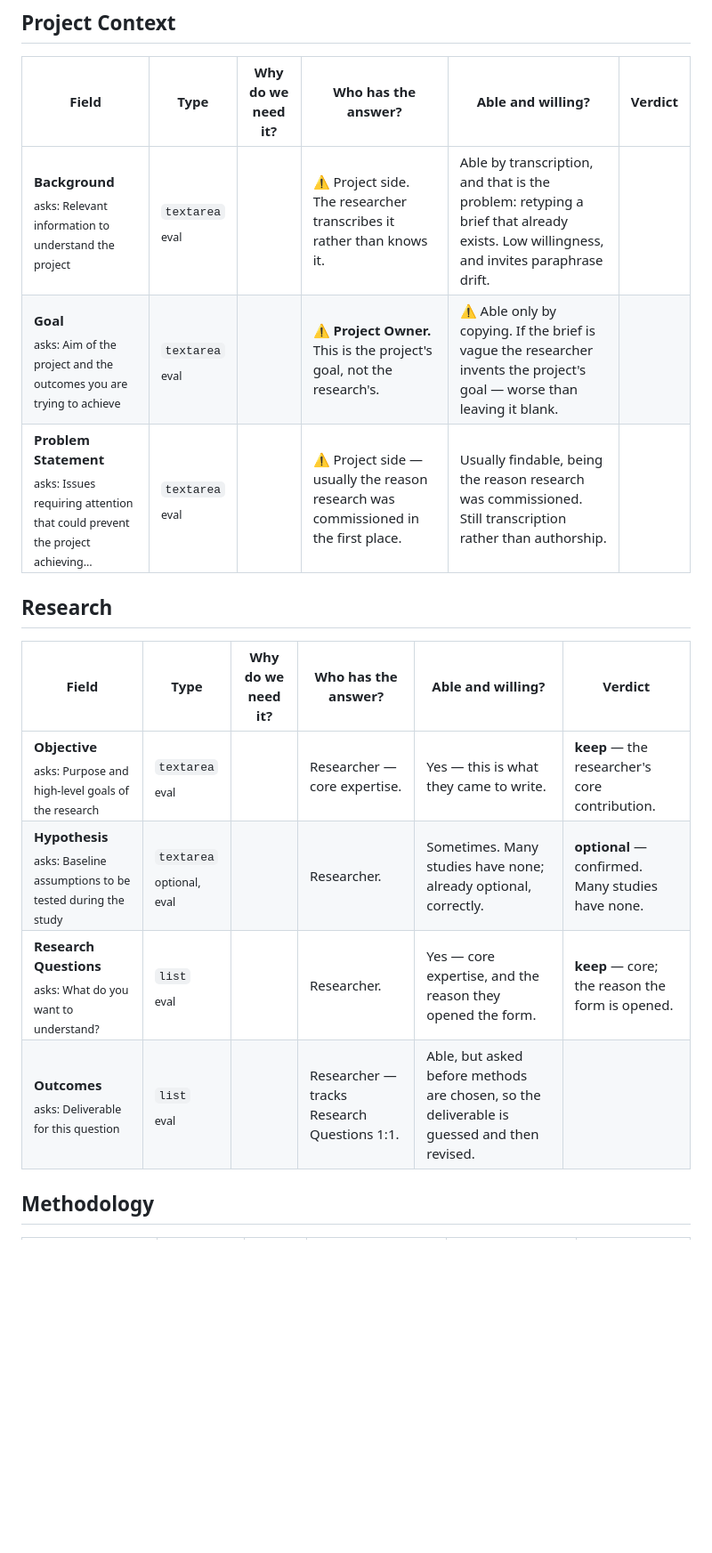
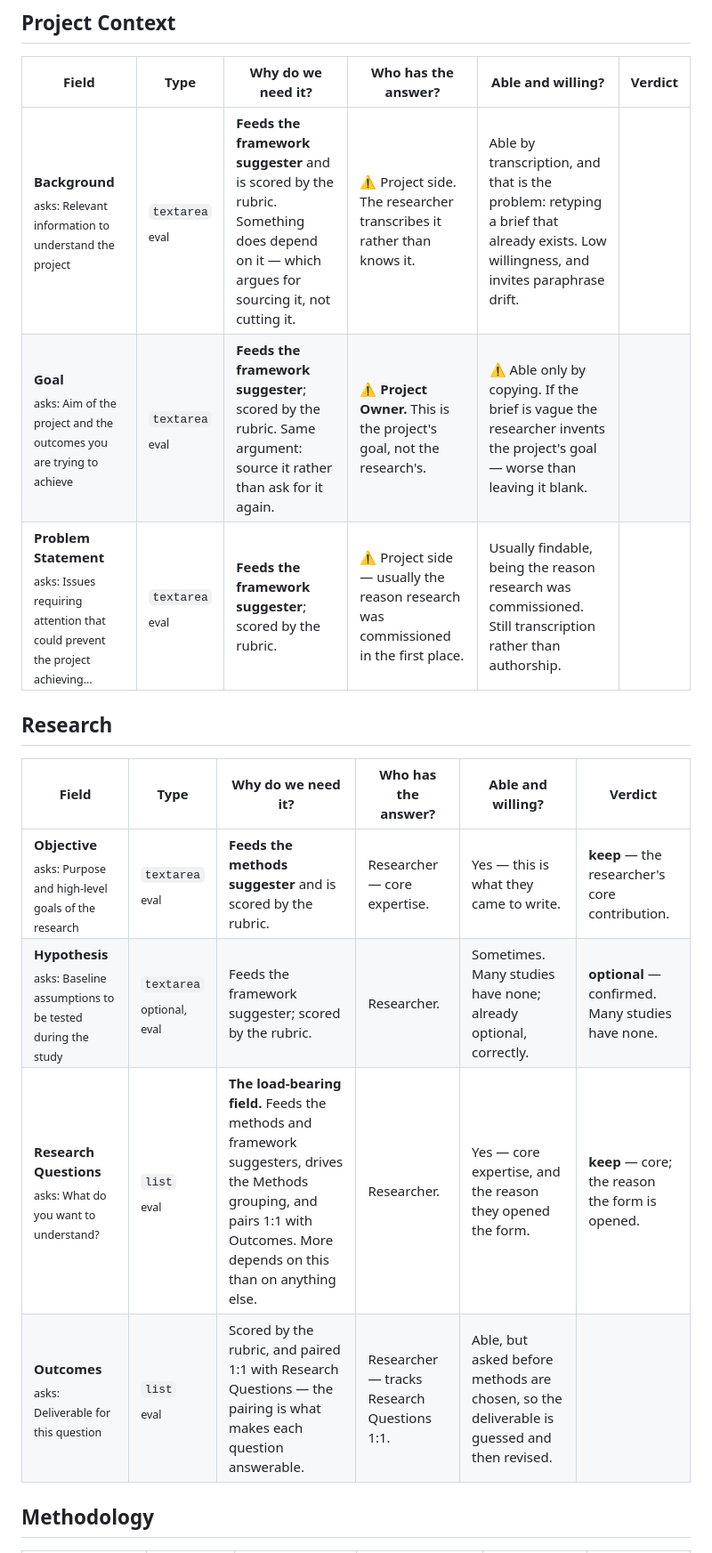
Before and after one commit to GustavoBerumen/research-plan-app, a Markdown page: research/field-audit.md, the part around one of its changes. Shown at 89% size. GitHub-like rendering; blank space fills up the shorter version.

```diff
--- a/research/field-audit.md
+++ b/research/field-audit.md
@@ -91,18 +91,18 @@ unit rule above.
 
 | Field | Type | Why do we need it? | Who has the answer? | Able and willing? | Verdict |
 |---|---|---|---|---|---|
-| **Background**<br><sub>asks: Relevant information to understand the project</sub> | `textarea`<br><sub>eval</sub> |  | ⚠ Project side. The researcher transcribes it rather than knows it. | Able by transcription, and that is the problem: retyping a brief that already exists. Low willingness, and invites paraphrase drift. |  |
-| **Goal**<br><sub>asks: Aim of the project and the outcomes you are trying to achieve</sub> | `textarea`<br><sub>eval</sub> |  | ⚠ **Project Owner.** This is the project's goal, not the research's. | ⚠ Able only by copying. If the brief is vague the researcher invents the project's goal — worse than leaving it blank. |  |
-| **Problem Statement**<br><sub>asks: Issues requiring attention that could prevent the project achieving…</sub> | `textarea`<br><sub>eval</sub> |  | ⚠ Project side — usually the reason research was commissioned in the first place. | Usually findable, being the reason research was commissioned. Still transcription rather than authorship. |  |
+| **Background**<br><sub>asks: Relevant information to understand the project</sub> | `textarea`<br><sub>eval</sub> | **Feeds the framework suggester** and is scored by the rubric. Something does depend on it — which argues for sourcing it, not cutting it. | ⚠ Project side. The researcher transcribes it rather than knows it. | Able by transcription, and that is the problem: retyping a brief that already exists. Low willingness, and invites paraphrase drift. |  |
+| **Goal**<br><sub>asks: Aim of the project and the outcomes you are trying to achieve</sub> | `textarea`<br><sub>eval</sub> | **Feeds the framework suggester**; scored by the rubric. Same argument: source it rather than ask for it again. | ⚠ **Project Owner.** This is the project's goal, not the research's. | ⚠ Able only by copying. If the brief is vague the researcher invents the project's goal — worse than leaving it blank. |  |
+| **Problem Statement**<br><sub>asks: Issues requiring attention that could prevent the project achieving…</sub> | `textarea`<br><sub>eval</sub> | **Feeds the framework suggester**; scored by the rubric. | ⚠ Project side — usually the reason research was commissioned in the first place. | Usually findable, being the reason research was commissioned. Still transcription rather than authorship. |  |
 
 ## Research
 
 | Field | Type | Why do we need it? | Who has the answer? | Able and willing? | Verdict |
 |---|---|---|---|---|---|
-| **Objective**<br><sub>asks: Purpose and high-level goals of the research</sub> | `textarea`<br><sub>eval</sub> |  | Researcher — core expertise. | Yes — this is what they came to write. | **keep** — the researcher's core contribution. |
-| **Hypothesis**<br><sub>asks: Baseline assumptions to be tested during the study</sub> | `textarea`<br><sub>optional, eval</sub> |  | Researcher. | Sometimes. Many studies have none; already optional, correctly. | **optional** — confirmed. Many studies have none. |
-| **Research Questions**<br><sub>asks: What do you want to understand?</sub> | `list`<br><sub>eval</sub> |  | Researcher. | Yes — core expertise, and the reason they opened the form. | **keep** — core; the reason the form is opened. |
-| **Outcomes**<br><sub>asks: Deliverable for this question</sub> | `list`<br><sub>eval</sub> |  | Researcher — tracks Research Questions 1:1. | Able, but asked before methods are chosen, so the deliverable is guessed and then revised. |  |
+| **Objective**<br><sub>asks: Purpose and high-level goals of the research</sub> | `textarea`<br><sub>eval</sub> | **Feeds the methods suggester** and is scored by the rubric. | Researcher — core expertise. | Yes — this is what they came to write. | **keep** — the researcher's core contribution. |
+| **Hypothesis**<br><sub>asks: Baseline assumptions to be tested during the study</sub> | `textarea`<br><sub>optional, eval</sub> | Feeds the framework suggester; scored by the rubric. | Researcher. | Sometimes. Many studies have none; already optional, correctly. | **optional** — confirmed. Many studies have none. |
+| **Research Questions**<br><sub>asks: What do you want to understand?</sub> | `list`<br><sub>eval</sub> | **The load-bearing field.** Feeds the methods and framework suggesters, drives the Methods grouping, and pairs 1:1 with Outcomes. More depends on this than on anything else. | Researcher. | Yes — core expertise, and the reason they opened the form. | **keep** — core; the reason the form is opened. |
+| **Outcomes**<br><sub>asks: Deliverable for this question</sub> | `list`<br><sub>eval</sub> | Scored by the rubric, and paired 1:1 with Research Questions — the pairing is what makes each question answerable. | Researcher — tracks Research Questions 1:1. | Able, but asked before methods are chosen, so the deliverable is guessed and then revised. |  |
 
 ## Methodology
 
```
Also changed, not shown: other parts of research/field-audit.md (+26 -26 lines).
